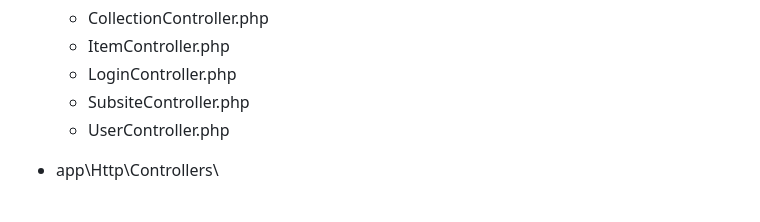
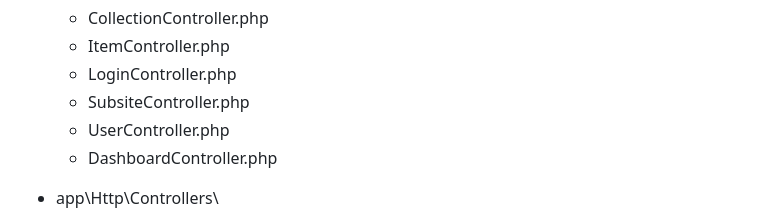
Before and after one commit to urmishsolanki2225/v11-main-subsite, a Markdown page: README.md, the part around the change. Rendered like a GitHub page.

```diff
--- a/README.md
+++ b/README.md
@@ -30,6 +30,7 @@ Password -
     - LoginController.php
     - SubsiteController.php
     - UserController.php
+    - DashboardController.php
 
 * app\Http\Controllers\
     - CoopProjectController.php
```
